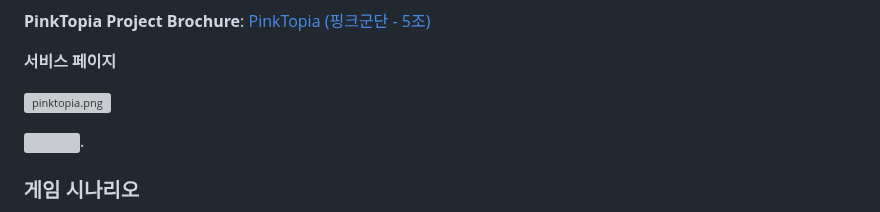
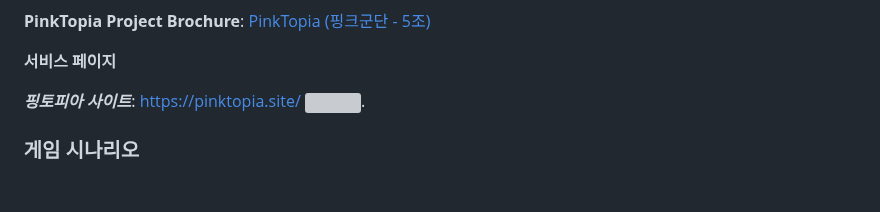
Before and after one commit to Parkcw00/-PinkTopia-Project, a Markdown page: README.md, the part around one of its changes. GitHub-like rendering; blank space fills up the shorter version; grey boxes are pictures that could not be loaded.

```diff
--- a/README.md
+++ b/README.md
@@ -21,8 +19,7 @@
 
 **서비스 페이지**
 
-![pinktopia.png](attachment:e4577e95-f16b-4bb1-9b0b-87b78c69c60e:pinktopia.png)
-
+***핑토피아 사이트***: [https://pinktopia.site/](https://pinktopia.site/)
 ![](https://teamsparta.notion.site/image/attachment%3Ae4577e95-f16b-4bb1-9b0b-87b78c69c60e%3Apinktopia.png?table=block&id=1b42dc3e-f514-8052-9d51-d0e7c7987d3c&spaceId=83c75a39-3aba-4ba4-a792-7aefe4b07895&width=480&userId=&cache=v2).
 
 
```
Also changed, not shown: other parts of README.md (+3 -5 lines).
